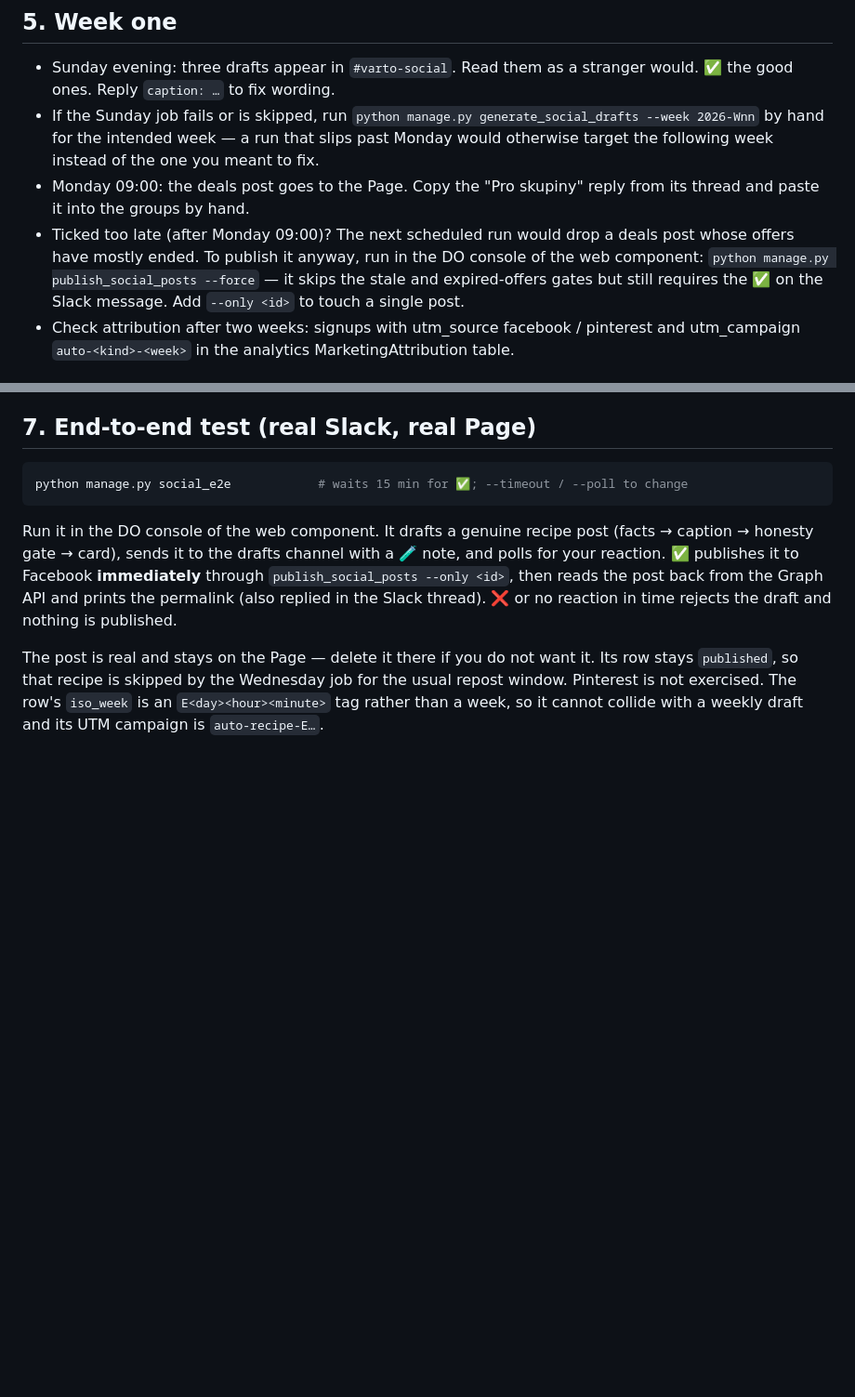
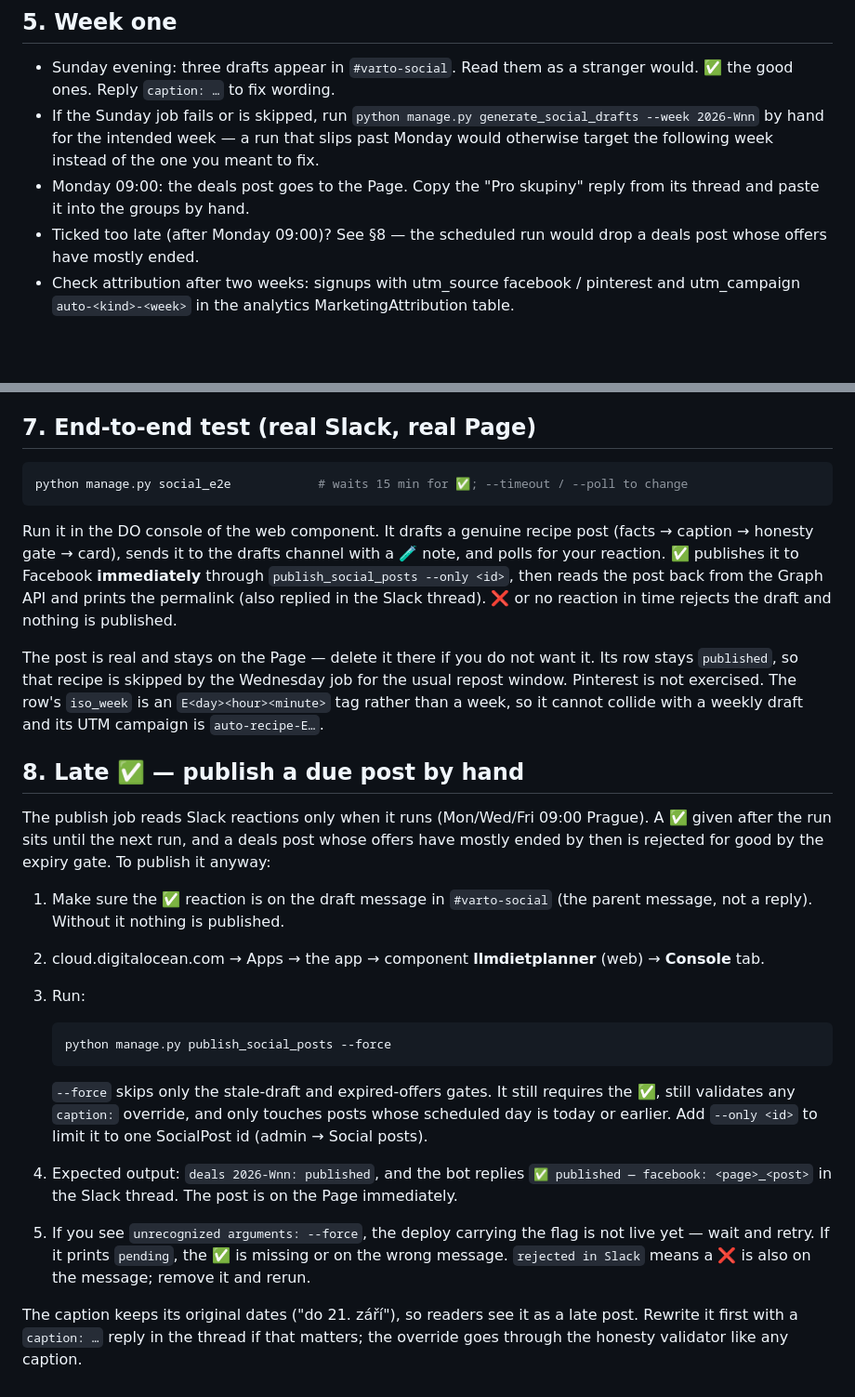
Before and after one commit to RobbS79/llmDietPlanner, a Markdown page: docs/social-pipeline-ops.md, 2 parts joined by grey strips. Shown at 93% size. GitHub-like rendering; blank space fills up the shorter version.

Commit message:
docs(social): §8 step-by-step for publishing a late-✅'d post by hand
Co-Authored-By: Claude Fable 5.1 <noreply@anthropic.com>
Claude-Session: https://claude.ai/code/session_01XfFv2yc5oQzUiLDfeTmXJf

```diff
--- a/docs/social-pipeline-ops.md
+++ b/docs/social-pipeline-ops.md
@@ -73,12 +73,8 @@ it as an outage if the reason in the thread doesn't explain itself.
   following week instead of the one you meant to fix.
 - Monday 09:00: the deals post goes to the Page. Copy the "Pro skupiny" reply
   from its thread and paste it into the groups by hand.
-- Ticked too late (after Monday 09:00)? The next scheduled run would drop a
-  deals post whose offers have mostly ended. To publish it anyway, run in the
-  DO console of the web component:
-  `python manage.py publish_social_posts --force` — it skips the stale and
-  expired-offers gates but still requires the ✅ on the Slack message. Add
-  `--only <id>` to touch a single post.
+- Ticked too late (after Monday 09:00)? See §8 — the scheduled run would
+  drop a deals post whose offers have mostly ended.
 - Check attribution after two weeks: signups with utm_source facebook /
   pinterest and utm_campaign `auto-<kind>-<week>` in the analytics
   MarketingAttribution table.
@@ -112,3 +108,34 @@ Its row stays `published`, so that recipe is skipped by the Wednesday job for
 the usual repost window. Pinterest is not exercised. The row's `iso_week` is an
 `E<day><hour><minute>` tag rather than a week, so it cannot collide with a
 weekly draft and its UTM campaign is `auto-recipe-E…`.
+
+## 8. Late ✅ — publish a due post by hand
+
+The publish job reads Slack reactions only when it runs (Mon/Wed/Fri 09:00
+Prague). A ✅ given after the run sits until the next run, and a deals post
+whose offers have mostly ended by then is rejected for good by the expiry
+gate. To publish it anyway:
+
+1. Make sure the ✅ reaction is on the draft message in `#varto-social`
+   (the parent message, not a reply). Without it nothing is published.
+2. cloud.digitalocean.com → Apps → the app → component **llmdietplanner**
+   (web) → **Console** tab.
+3. Run:
+
+       python manage.py publish_social_posts --force
+
+   `--force` skips only the stale-draft and expired-offers gates. It still
+   requires the ✅, still validates any `caption:` override, and only touches
+   posts whose scheduled day is today or earlier. Add `--only <id>` to limit
+   it to one SocialPost id (admin → Social posts).
+4. Expected output: `deals 2026-Wnn: published`, and the bot replies
+   `✅ published — facebook: <page>_<post>` in the Slack thread. The post is
+   on the Page immediately.
+5. If you see `unrecognized arguments: --force`, the deploy carrying the flag
+   is not live yet — wait and retry. If it prints `pending`, the ✅ is
+   missing or on the wrong message. `rejected in Slack` means a ❌ is also
+   on the message; remove it and rerun.
+
+The caption keeps its original dates ("do 21. září"), so readers see it as a
+late post. Rewrite it first with a `caption: …` reply in the thread if that
+matters; the override goes through the honesty validator like any caption.
```
